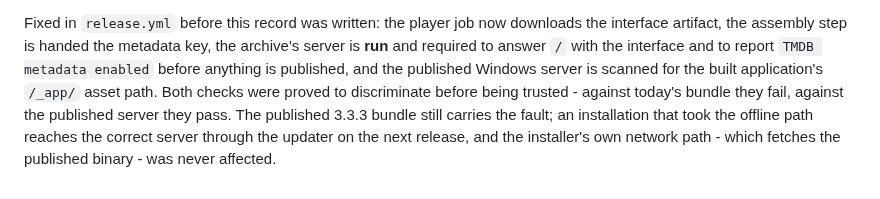
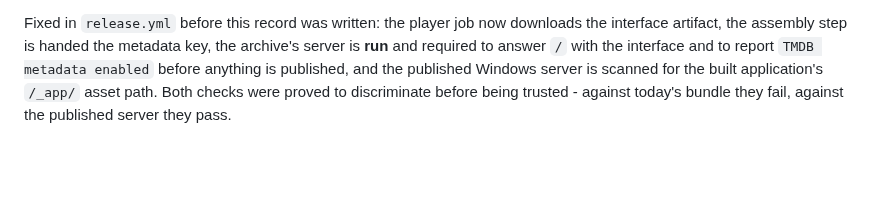
Before and after one commit to Benitoow/theia-media, a Markdown page: docs/releases/v3.3.3.md, the part around the change. Drawn GitHub-style; blank space fills up the shorter version.

Commit message:
The offline bundle is re-cut rather than deferred
The record stops promising that the updater will repair an offline install on
the next release: the first publication is withdrawn instead, the tag moves
onto this commit, and the workflow republishes it with the corrected archive.
No Go source moves, so the six server binaries, the installer, the launcher and
the player bundle are rebuilt from the same code as before; what changes is the
archive, whose server now carries the interface and the metadata key.

The measurements of the re-cut - its run, the new archive's digest, and the
comparison of the other nine assets - land in the commit that follows it.

```diff
--- a/docs/releases/v3.3.3.md
+++ b/docs/releases/v3.3.3.md
@@ -91,8 +91,4 @@ the archive's server is **run** and required to answer `/` with the interface
 and to report `TMDB metadata enabled` before anything is published, and the
 published Windows server is scanned for the built application's `/_app/` asset
 path. Both checks were proved to discriminate before being trusted - against
-today's bundle they fail, against the published server they pass. The published
-3.3.3 bundle still carries the fault; an installation that took the offline path
-reaches the correct server through the updater on the next release, and the
-installer's own network path - which fetches the published binary - was never
-affected.
+today's bundle they fail, against the published server they pass.
```
Also changed, not shown: docs/v3.3.md (+1 -2 lines).
